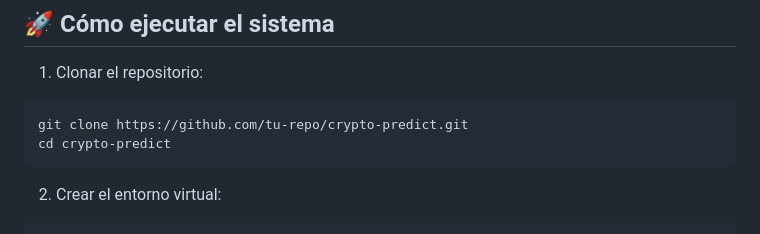
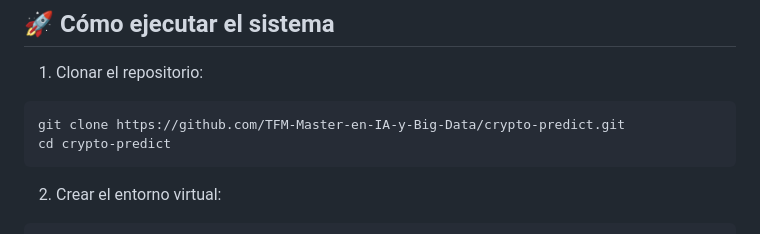
Before and after one commit to TFM-Master-en-IA-y-Big-Data/proyecto-tfm, a Markdown page: README.md, the part around the change. Rendered like a GitHub page.

Commit message:
Actualización de README.md

````diff
--- a/README.md
+++ b/README.md
@@ -193,7 +193,7 @@ El sistema incluye mecanismos completos de observabilidad:
 1. Clonar el repositorio:
 
 ```
-git clone https://github.com/tu-repo/crypto-predict.git
+git clone https://github.com/TFM-Master-en-IA-y-Big-Data/crypto-predict.git
 cd crypto-predict
 ```
 
````
